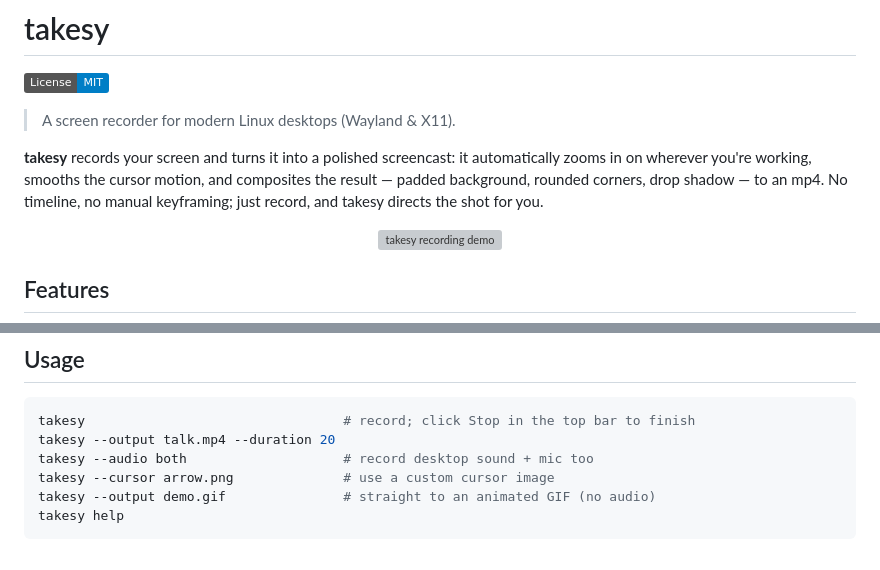
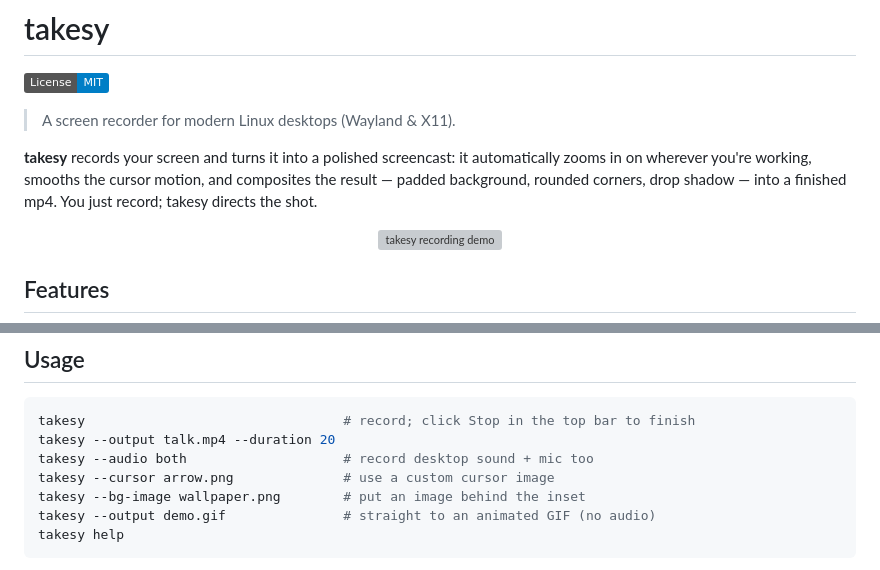
Before and after one commit to atgreen/takesy, a Markdown page: README.md, 2 parts joined by grey strips. Drawn GitHub-style; badges without logos; grey boxes are pictures that could not be loaded.

Commit message:
docs: reword intro, add --bg-image example
Drop the "No X, no Y; just Z" construction in the intro and add a
--bg-image usage example.

Co-Authored-By: Claude Opus 4.8 (1M context) <noreply@anthropic.com>
Claude-Session: https://claude.ai/code/session_018AQGDMao6EgkxLX3PAFaRw

````diff
--- a/README.md
+++ b/README.md
@@ -6,9 +6,8 @@
 
 **takesy** records your screen and turns it into a polished screencast: it
 automatically zooms in on wherever you're working, smooths the cursor motion,
-and composites the result — padded background, rounded corners, drop shadow — to
-an mp4. No timeline, no manual keyframing; just record, and takesy directs the
-shot for you.
+and composites the result — padded background, rounded corners, drop shadow —
+into a finished mp4. You just record; takesy directs the shot.
 
 <p align="center"><img src="docs/demo.gif" alt="takesy recording demo" width="720"></p>
 
@@ -55,6 +54,7 @@ takesy                                 # record; click Stop in the top bar to fi
 takesy --output talk.mp4 --duration 20
 takesy --audio both                    # record desktop sound + mic too
 takesy --cursor arrow.png              # use a custom cursor image
+takesy --bg-image wallpaper.png        # put an image behind the inset
 takesy --output demo.gif               # straight to an animated GIF (no audio)
 takesy help
 ```
````
